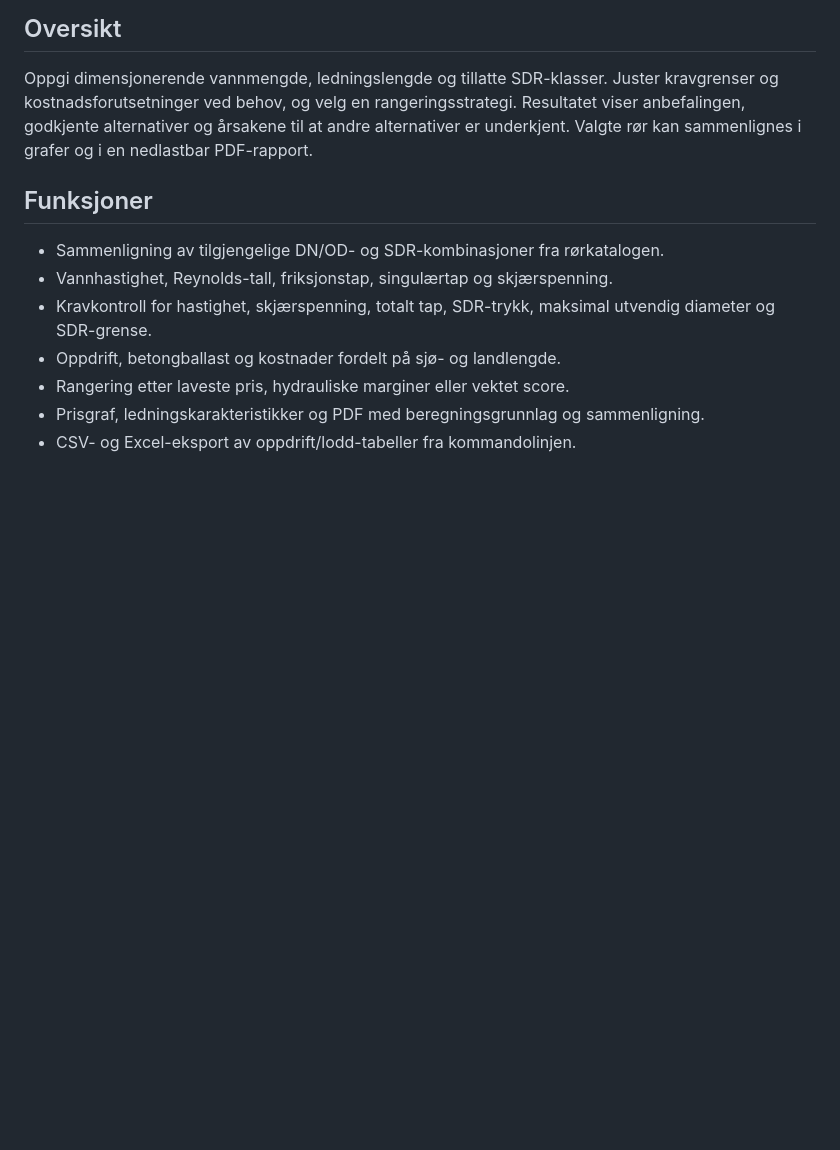
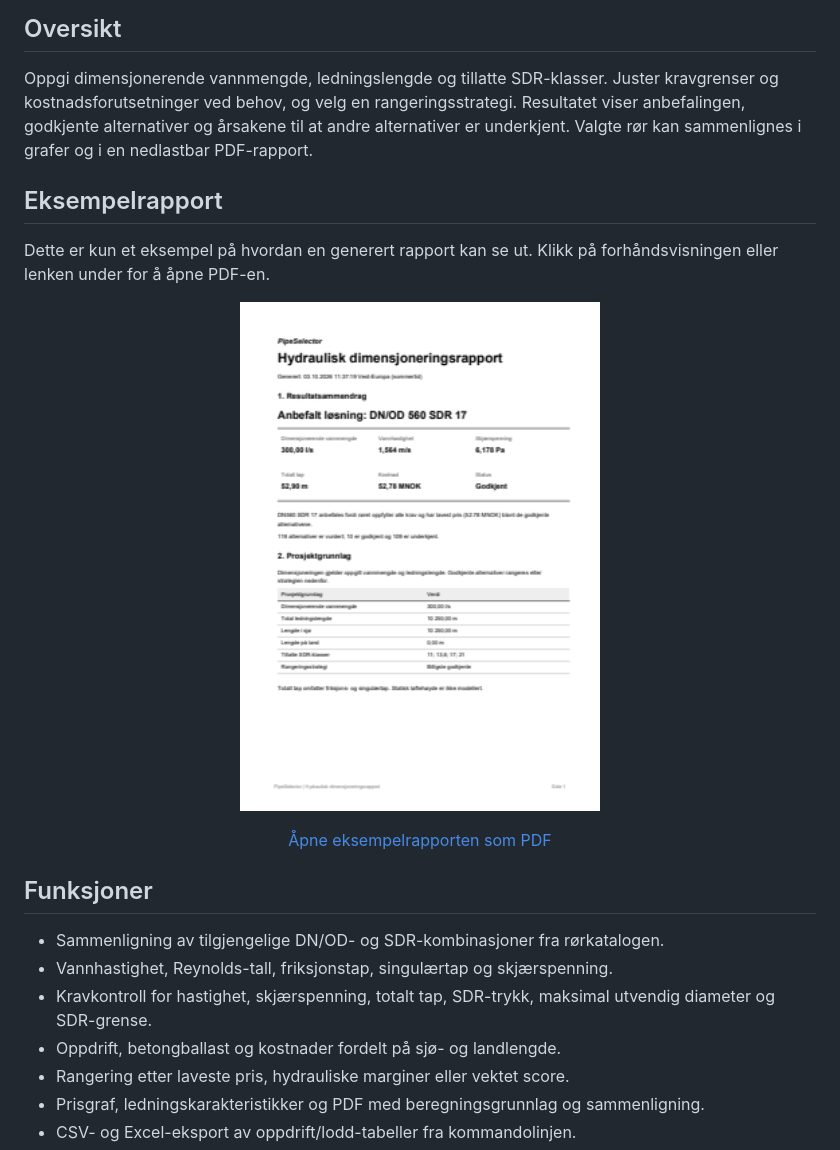
Before and after one commit to jsandtangen/pipe-selector, a Markdown page: README.md, the part around the change. Rendered like a GitHub page; pictures changed too: docs/images/rapport-sjoledning-preview.png (added); blank space fills up the shorter version.

Commit message:
Edit av ReadMe

```diff
--- a/README.md
+++ b/README.md
@@ -16,6 +16,21 @@ Juster kravgrenser og kostnadsforutsetninger ved behov, og velg en
 rangeringsstrategi. Resultatet viser anbefalingen, godkjente alternativer
 og årsakene til at andre alternativer er underkjent. Valgte rør kan
 sammenlignes i grafer og i en nedlastbar PDF-rapport.
+
+## Eksempelrapport
+
+Dette er kun et eksempel på hvordan en generert rapport kan se ut. Klikk på
+forhåndsvisningen eller lenken under for å åpne PDF-en.
+
+<p align="center">
+  <a href="docs/examples/rapport-sjoledning.pdf">
+    <img src="docs/images/rapport-sjoledning-preview.png" alt="Forhåndsvisning av eksempelrapport for sjøledning" width="360">
+  </a>
+</p>
+
+<p align="center">
+  <a href="docs/examples/rapport-sjoledning.pdf">Åpne eksempelrapporten som PDF</a>
+</p>
 
 ## Funksjoner
 
```
Also changed, not shown: 1 other file.
